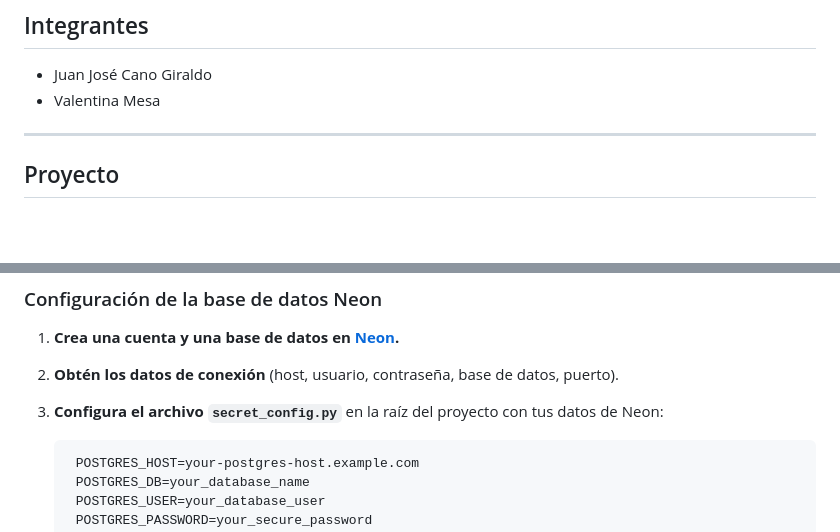
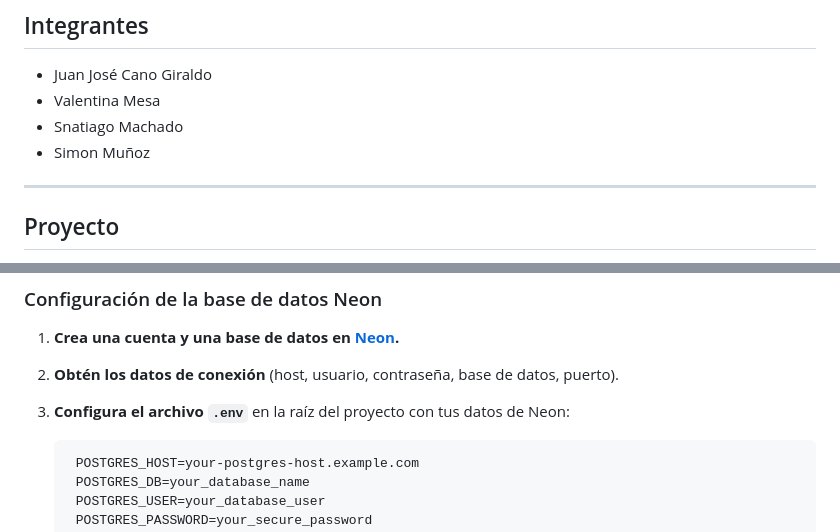
Before and after one commit to sanma613/HipotecaInversa, a Markdown page: README.md, 2 parts joined by grey strips. GitHub-like rendering; blank space fills up the shorter version.

````diff
--- a/README.md
+++ b/README.md
@@ -4,7 +4,8 @@
 
 - Juan José Cano Giraldo
 - Valentina Mesa
-
+- Snatiago Machado
+- Simon Muñoz
 ---
 
 ## Proyecto
@@ -120,9 +121,9 @@ HipotecaInversa/
 
 1. **Crea una cuenta y una base de datos en [Neon](https://neon.tech/).**
 2. **Obtén los datos de conexión** (host, usuario, contraseña, base de datos, puerto).
-3. **Configura el archivo `secret_config.py`** en la raíz del proyecto con tus datos de Neon:
+3. **Configura el archivo `.env`** en la raíz del proyecto con tus datos de Neon:
 
-   ```python
+   ```
     POSTGRES_HOST=your-postgres-host.example.com
     POSTGRES_DB=your_database_name
     POSTGRES_USER=your_database_user
````
